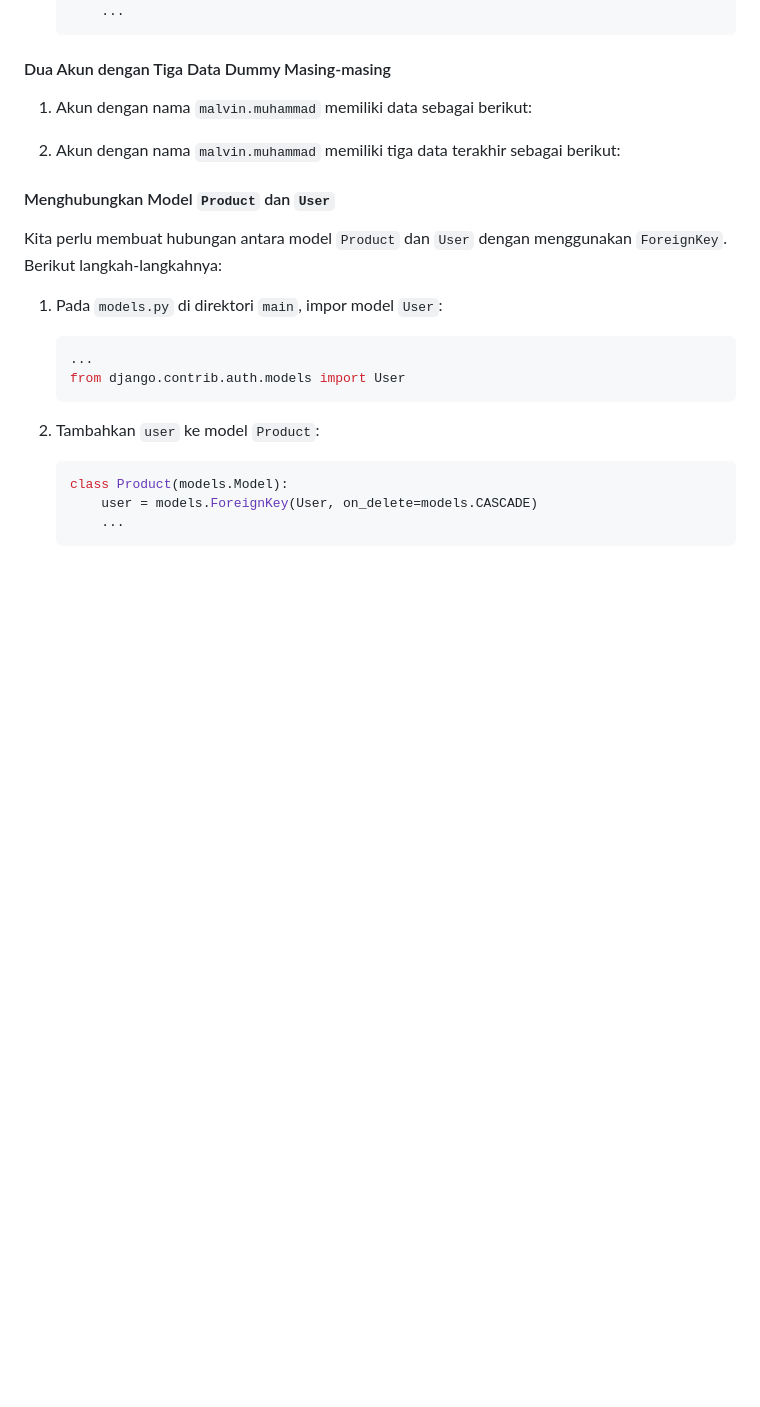
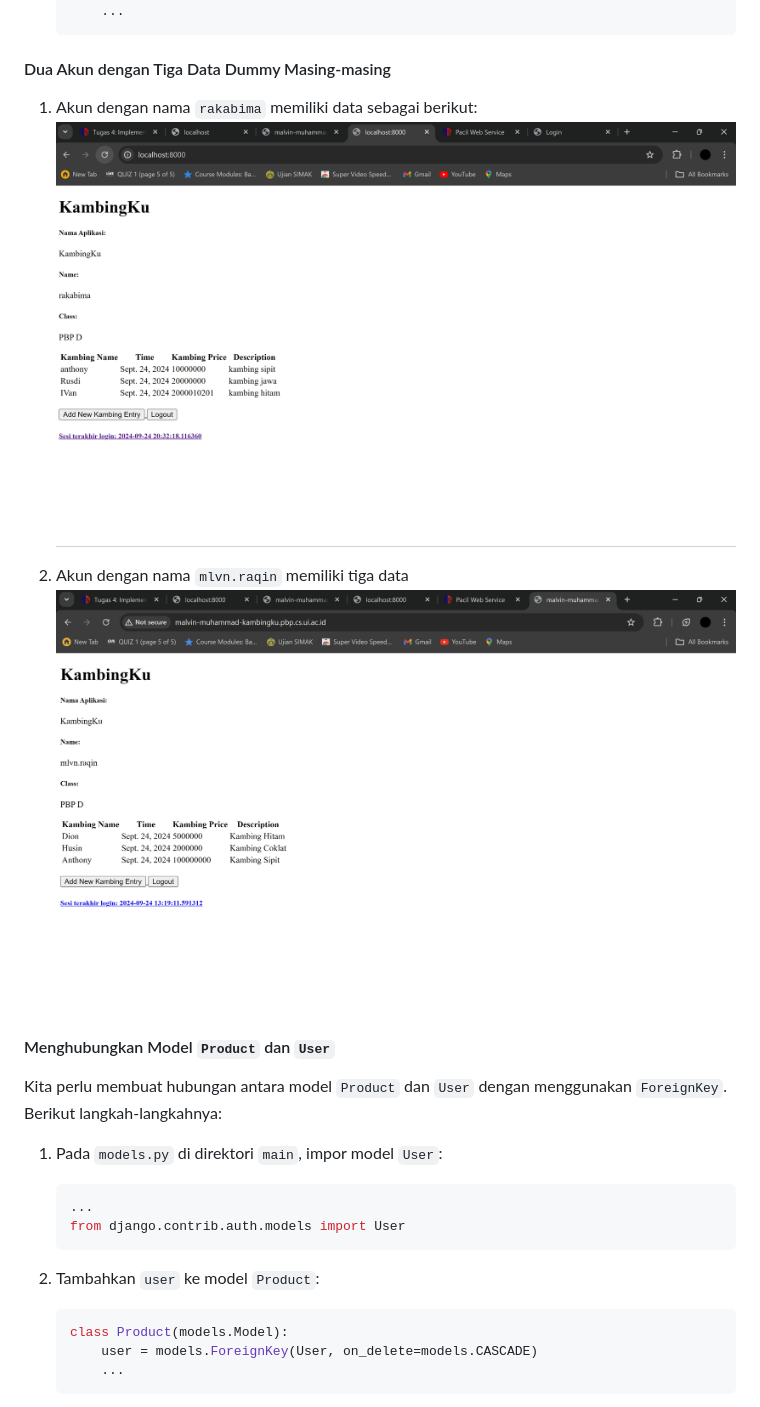
Before and after one commit to Malvin0902/kambing-ku, a Markdown page: README.md, the part around the change. GitHub-like rendering; pictures changed too: image-3.png (added), image-7.png (added); blank space fills up the shorter version.

```diff
--- a/README.md
+++ b/README.md
@@ -654,11 +654,12 @@ Screenshot Postman
 
 #### Dua Akun dengan Tiga Data Dummy Masing-masing
 
-1. Akun dengan nama `malvin.muhammad` memiliki data sebagai berikut:
+1. Akun dengan nama `rakabima` memiliki data sebagai berikut:
+![alt text](image-7.png)
 
 
-
-2. Akun dengan nama `malvin.muhammad` memiliki tiga data terakhir sebagai berikut:
+2. Akun dengan nama `mlvn.raqin` memiliki tiga data
+![alt text](image-3.png)
 
 
 
```
Also changed, not shown: image-6.png (added).
